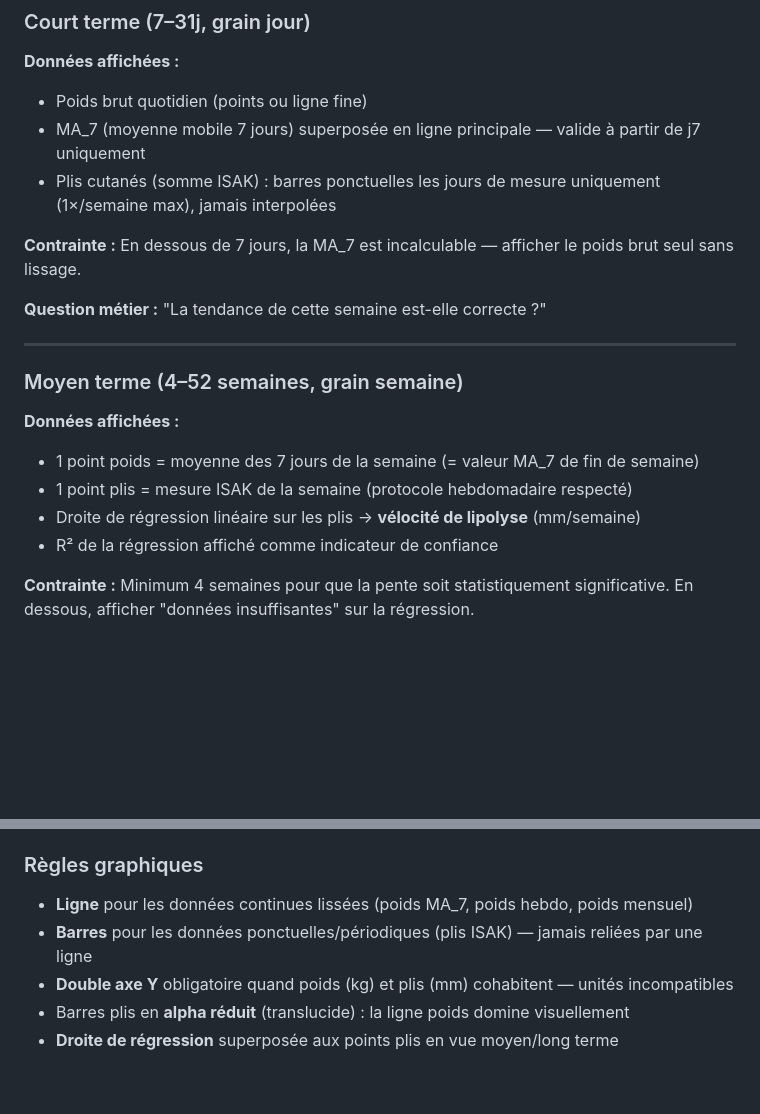
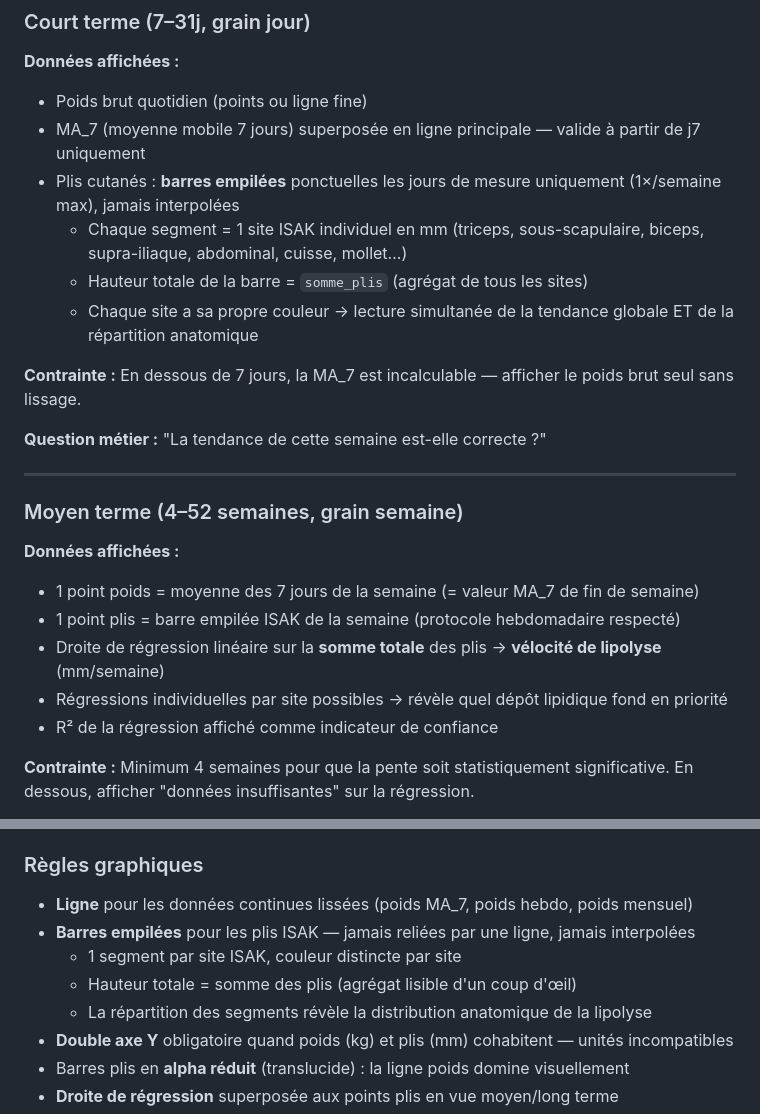
Before and after one commit to waaprojets-creator/awan-app, a Markdown page: docs/v4-todo.md, 2 parts joined by grey strips. GitHub-like rendering; blank space fills up the shorter version.

Commit message:
docs(v4): W1 nuance plis — barres empilées par site ISAK individuel
La somme_plis est un empilement de segments (1 par site ISAK en mm),
pas une barre monolithique. Permet de lire tendance globale ET
répartition anatomique de la lipolyse simultanément.

https://claude.ai/code/session_01YGE9RCATRLmnBHDckvhodT

```diff
--- a/docs/v4-todo.md
+++ b/docs/v4-todo.md
@@ -27,7 +27,10 @@ La transition entre échelles **recompute le grain** — ce n'est pas un zoom, c
 **Données affichées :**
 - Poids brut quotidien (points ou ligne fine)
 - MA_7 (moyenne mobile 7 jours) superposée en ligne principale — valide à partir de j7 uniquement
-- Plis cutanés (somme ISAK) : barres ponctuelles les jours de mesure uniquement (1×/semaine max), jamais interpolées
+- Plis cutanés : **barres empilées** ponctuelles les jours de mesure uniquement (1×/semaine max), jamais interpolées
+  - Chaque segment = 1 site ISAK individuel en mm (triceps, sous-scapulaire, biceps, supra-iliaque, abdominal, cuisse, mollet…)
+  - Hauteur totale de la barre = `somme_plis` (agrégat de tous les sites)
+  - Chaque site a sa propre couleur → lecture simultanée de la tendance globale ET de la répartition anatomique
 
 **Contrainte :** En dessous de 7 jours, la MA_7 est incalculable — afficher le poids brut seul sans lissage.
 
@@ -39,8 +42,9 @@ La transition entre échelles **recompute le grain** — ce n'est pas un zoom, c
 
 **Données affichées :**
 - 1 point poids = moyenne des 7 jours de la semaine (= valeur MA_7 de fin de semaine)
-- 1 point plis = mesure ISAK de la semaine (protocole hebdomadaire respecté)
-- Droite de régression linéaire sur les plis → **vélocité de lipolyse** (mm/semaine)
+- 1 point plis = barre empilée ISAK de la semaine (protocole hebdomadaire respecté)
+- Droite de régression linéaire sur la **somme totale** des plis → **vélocité de lipolyse** (mm/semaine)
+- Régressions individuelles par site possibles → révèle quel dépôt lipidique fond en priorité
 - R² de la régression affiché comme indicateur de confiance
 
 **Contrainte :** Minimum 4 semaines pour que la pente soit statistiquement significative. En dessous, afficher "données insuffisantes" sur la régression.
@@ -64,7 +68,10 @@ La transition entre échelles **recompute le grain** — ce n'est pas un zoom, c
 ### Règles graphiques
 
 - **Ligne** pour les données continues lissées (poids MA_7, poids hebdo, poids mensuel)
-- **Barres** pour les données ponctuelles/périodiques (plis ISAK) — jamais reliées par une ligne
+- **Barres empilées** pour les plis ISAK — jamais reliées par une ligne, jamais interpolées
+  - 1 segment par site ISAK, couleur distincte par site
+  - Hauteur totale = somme des plis (agrégat lisible d'un coup d'œil)
+  - La répartition des segments révèle la distribution anatomique de la lipolyse
 - **Double axe Y** obligatoire quand poids (kg) et plis (mm) cohabitent — unités incompatibles
 - Barres plis en **alpha réduit** (translucide) : la ligne poids domine visuellement
 - **Droite de régression** superposée aux points plis en vue moyen/long terme
```
